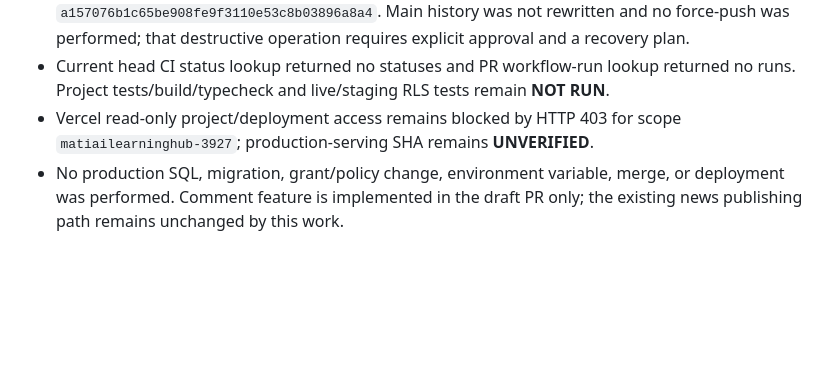
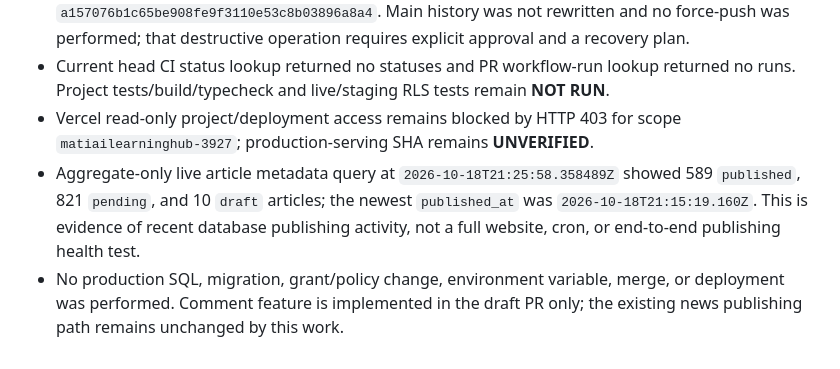
Before and after one commit to MATI-AI-HUB/automation-king-, a Markdown page: docs/PRODUCTION_READINESS_HANDOFF_2026-10-19.md, the part around the change. GitHub-like rendering; blank space fills up the shorter version.

Commit message:
docs: record recent aggregate publishing evidence

```diff
--- a/docs/PRODUCTION_READINESS_HANDOFF_2026-10-19.md
+++ b/docs/PRODUCTION_READINESS_HANDOFF_2026-10-19.md
@@ -781,4 +781,5 @@ This table is the full live ledger inventory. The repository file inventory and
 - Repository commit search found two historical main-history commits containing `Co-authored-by: monkeycode-ai <monkeycode-ai@chaitin.com>`: `df30825579612232b78c01adb6dc92f255fd58d6` and `a157076b1c65be908fe9f3110e53c8b03896a8a4`. Main history was not rewritten and no force-push was performed; that destructive operation requires explicit approval and a recovery plan.
 - Current head CI status lookup returned no statuses and PR workflow-run lookup returned no runs. Project tests/build/typecheck and live/staging RLS tests remain **NOT RUN**.
 - Vercel read-only project/deployment access remains blocked by HTTP 403 for scope `matiailearninghub-3927`; production-serving SHA remains **UNVERIFIED**.
+- Aggregate-only live article metadata query at `2026-10-18T21:25:58.358489Z` showed 589 `published`, 821 `pending`, and 10 `draft` articles; the newest `published_at` was `2026-10-18T21:15:19.160Z`. This is evidence of recent database publishing activity, not a full website, cron, or end-to-end publishing health test.
 - No production SQL, migration, grant/policy change, environment variable, merge, or deployment was performed. Comment feature is implemented in the draft PR only; the existing news publishing path remains unchanged by this work.
```
